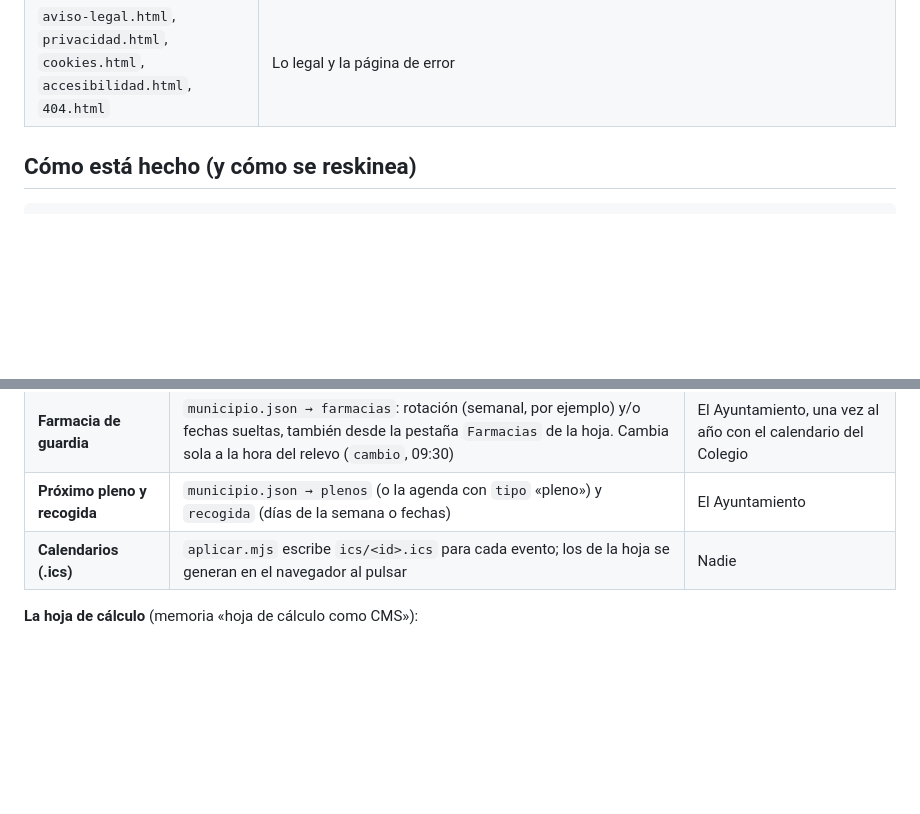
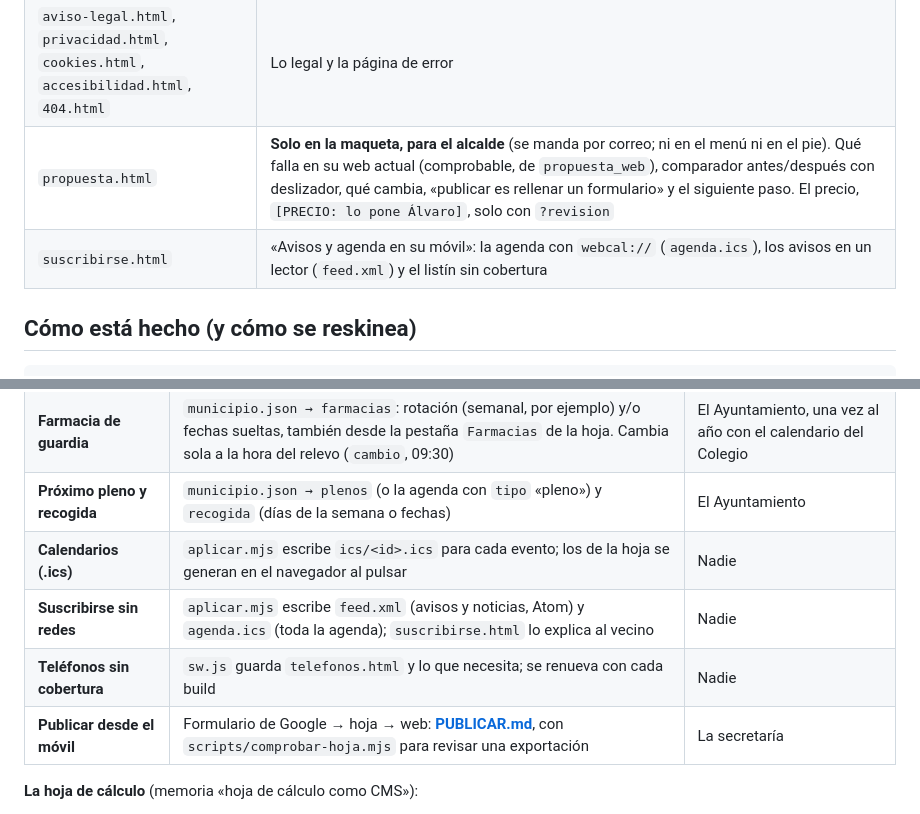
Before and after one commit to alvarotaiagu/plantilla-ayuntamiento-puerta-abierta-v3, a Markdown page: README.md, 2 parts joined by grey strips. Drawn GitHub-style; blank space fills up the shorter version.

Commit message:
Servicio: PUBLICAR.md (formulario → hoja → web) y documentación de propuesta_web, feeds, sw.js y JSON-LD
Co-Authored-By: Claude Opus 5.5 <noreply@anthropic.com>

```diff
--- a/README.md
+++ b/README.md
@@ -84,6 +84,8 @@ El RD 1112/2018 obliga a cumplir WCAG 2.1 AA. Por eso esta plantilla **rompe a p
 | `pueblo.html` | Cabecera grande con la foto de las dos torres en arco (y su crédito), carril de lugares con fotos en arco, la placa de la casa natal de Meléndez Valdés, historia, patrimonio en tres grupos, fiestas, gastronomía con foto, personajes, rutas y créditos de las fotos |
 | `contacto.html` | Dirección, horario, mapa bajo clic, instancia general y quejas (en la sede), y datos de la entidad |
 | `aviso-legal.html`, `privacidad.html`, `cookies.html`, `accesibilidad.html`, `404.html` | Lo legal y la página de error |
+| `propuesta.html` | **Solo en la maqueta, para el alcalde** (se manda por correo; ni en el menú ni en el pie). Qué falla en su web actual (comprobable, de `propuesta_web`), comparador antes/después con deslizador, qué cambia, «publicar es rellenar un formulario» y el siguiente paso. El precio, `[PRECIO: lo pone Álvaro]`, solo con `?revision` |
+| `suscribirse.html` | «Avisos y agenda en su móvil»: la agenda con `webcal://` (`agenda.ics`), los avisos en un lector (`feed.xml`) y el listín sin cobertura |
 
 ## Cómo está hecho (y cómo se reskinea)
 
@@ -134,6 +136,9 @@ Cada paso funciona igual que en la veterinaria:
 | **Farmacia de guardia** | `municipio.json → farmacias`: rotación (semanal, por ejemplo) y/o fechas sueltas, también desde la pestaña `Farmacias` de la hoja. Cambia sola a la hora del relevo (`cambio`, 09:30) | El Ayuntamiento, una vez al año con el calendario del Colegio |
 | **Próximo pleno y recogida** | `municipio.json → plenos` (o la agenda con `tipo` «pleno») y `recogida` (días de la semana o fechas) | El Ayuntamiento |
 | **Calendarios (.ics)** | `aplicar.mjs` escribe `ics/<id>.ics` para cada evento; los de la hoja se generan en el navegador al pulsar | Nadie |
+| **Suscribirse sin redes** | `aplicar.mjs` escribe `feed.xml` (avisos y noticias, Atom) y `agenda.ics` (toda la agenda); `suscribirse.html` lo explica al vecino | Nadie |
+| **Teléfonos sin cobertura** | `sw.js` guarda `telefonos.html` y lo que necesita; se renueva con cada build | Nadie |
+| **Publicar desde el móvil** | Formulario de Google → hoja → web: **[PUBLICAR.md](PUBLICAR.md)**, con `scripts/comprobar-hoja.mjs` para revisar una exportación | La secretaría |
 
 **La hoja de cálculo** (memoria «hoja de cálculo como CMS»):
 1. Crea una hoja de Google con tres pestañas: `Avisos`, `Agenda` y `Noticias`.
```
Also changed, not shown: PUBLICAR.md (added, +111 -0 lines), RESKIN.md (+15 -0 lines).
